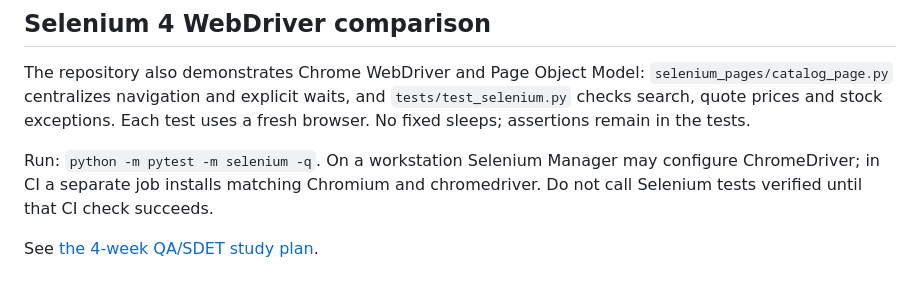
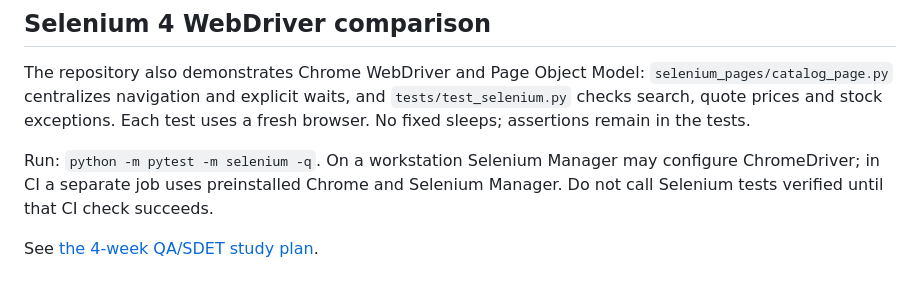
Before and after one commit to Esoham/QA-Automation-Project, a Markdown page: README.md, the part around the change. Drawn GitHub-style.

Commit message:
Document Selenium CI browser environment and driver setup

```diff
--- a/README.md
+++ b/README.md
@@ -49,8 +49,7 @@ and `tests/test_selenium.py` checks search, quote prices and stock exceptions.
 Each test uses a fresh browser. No fixed sleeps; assertions remain in the tests.
 
 Run: `python -m pytest -m selenium -q`.
-On a workstation Selenium Manager may configure ChromeDriver; in CI a separate
-job installs matching Chromium and chromedriver. Do not call Selenium
+On a workstation Selenium Manager may configure ChromeDriver; in CI a separate job uses preinstalled Chrome and Selenium Manager. Do not call Selenium
 tests verified until that CI check succeeds.
 
 See [the 4-week QA/SDET study plan](docs/QA_SDET_STUDY_GUIDE.md).
```
